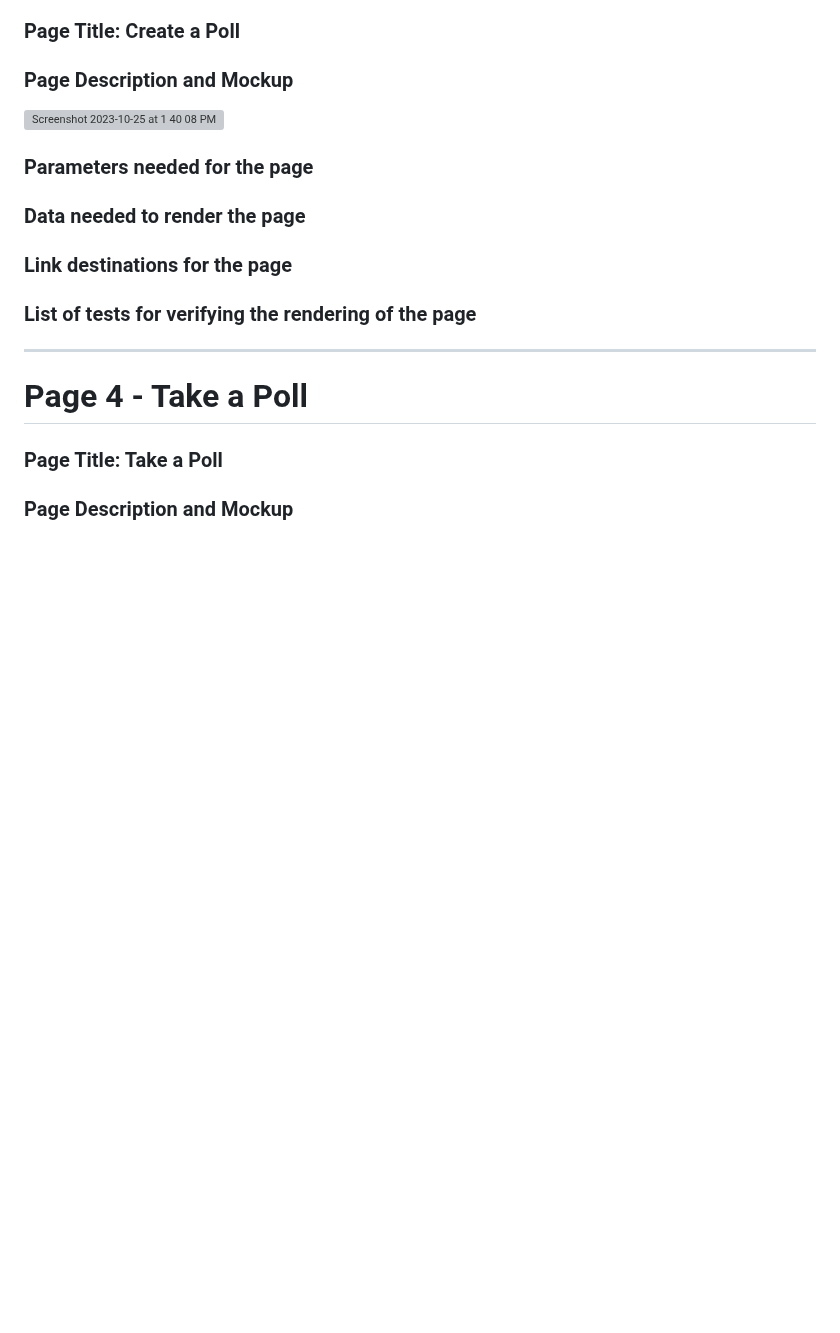
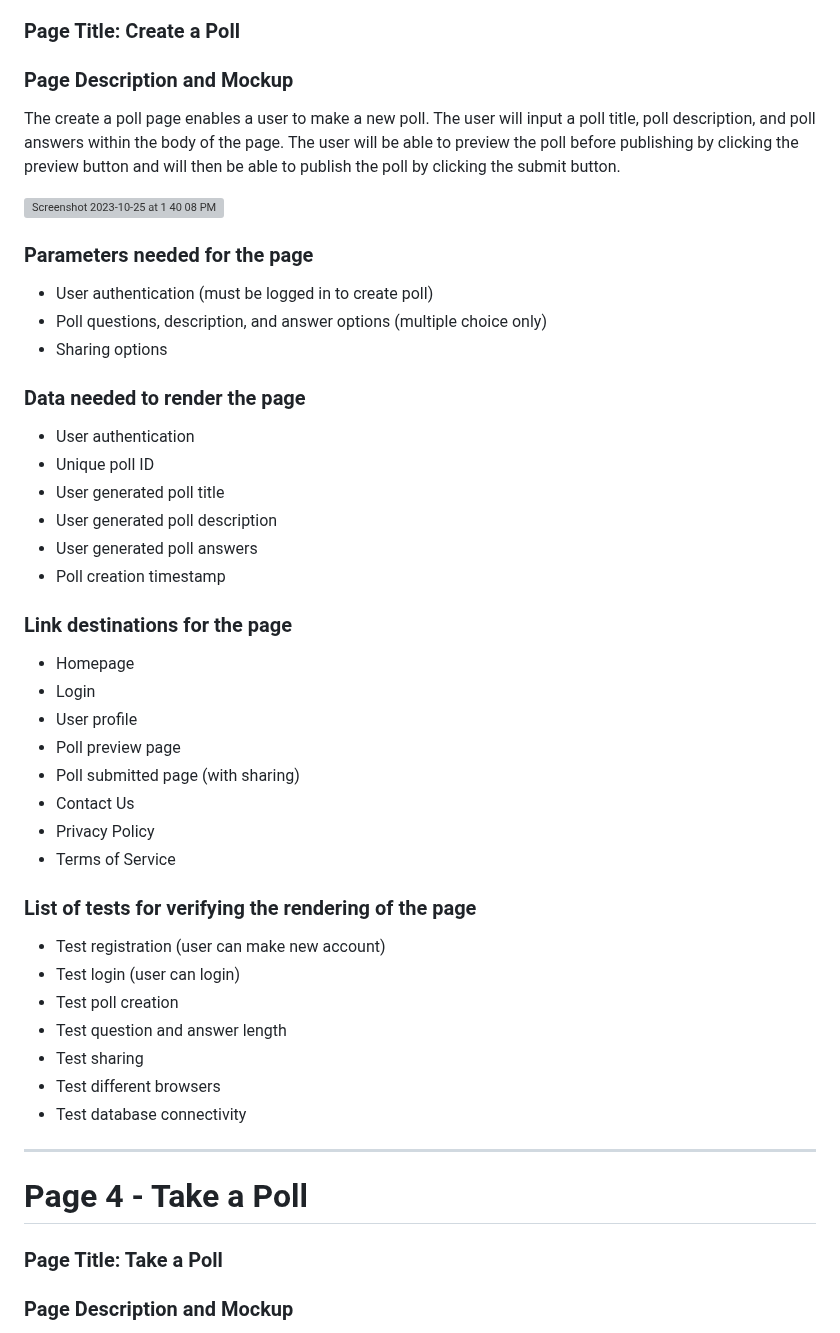
Before and after one commit to catalinaescalona/greendevs, a Markdown page: PAGE_TESTING.md, the part around the change. GitHub-like rendering; blank space fills up the shorter version; grey boxes are pictures that could not be loaded.

```diff
--- a/PAGE_TESTING.md
+++ b/PAGE_TESTING.md
@@ -23,13 +23,42 @@ Wireframe slides: https://docs.google.com/presentation/d/1sW2sKaVMMQkeEu7C5ovWAT
 # Page 3 - Create a Poll
 ### Page Title: Create a Poll
 ### Page Description and Mockup
+The create a poll page enables a user to make a new poll. The user will input a poll title, poll description, and poll answers within the body of the page. The user will be able to preview the poll before publishing by clicking the preview button and will then be able to publish the poll by clicking the submit button.
 
 ![Screenshot 2023-10-25 at 1 40 08 PM](https://github.com/catalinaescalona/greendevs/assets/143199876/47dd53dd-e0ea-48a6-a8d4-465023090d61)
 
 ### Parameters needed for the page
+* User authentication (must be logged in to create poll)
+* Poll questions, description, and answer options (multiple choice only)
+* Sharing options
+
 ### Data needed to render the page
+* User authentication
+* Unique poll ID
+* User generated poll title
+* User generated poll description
+* User generated poll answers
+* Poll creation timestamp
+
 ### Link destinations for the page
+* Homepage
+* Login
+* User profile
+* Poll preview page
+* Poll submitted page (with sharing)
+* Contact Us
+* Privacy Policy
+* Terms of Service
+
 ### List of tests for verifying the rendering of the page
+* Test registration (user can make new account)
+* Test login (user can login)
+* Test poll creation
+* Test question and answer length
+* Test sharing
+* Test different browsers
+* Test database connectivity
+
 
 ---
 # Page 4 - Take a Poll
```
